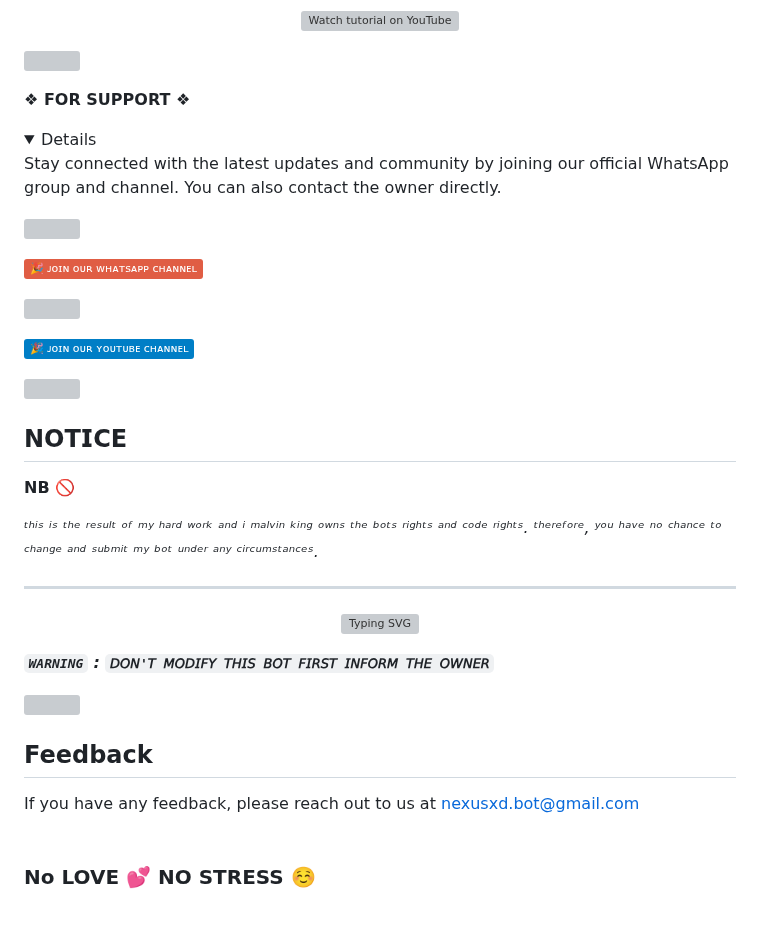
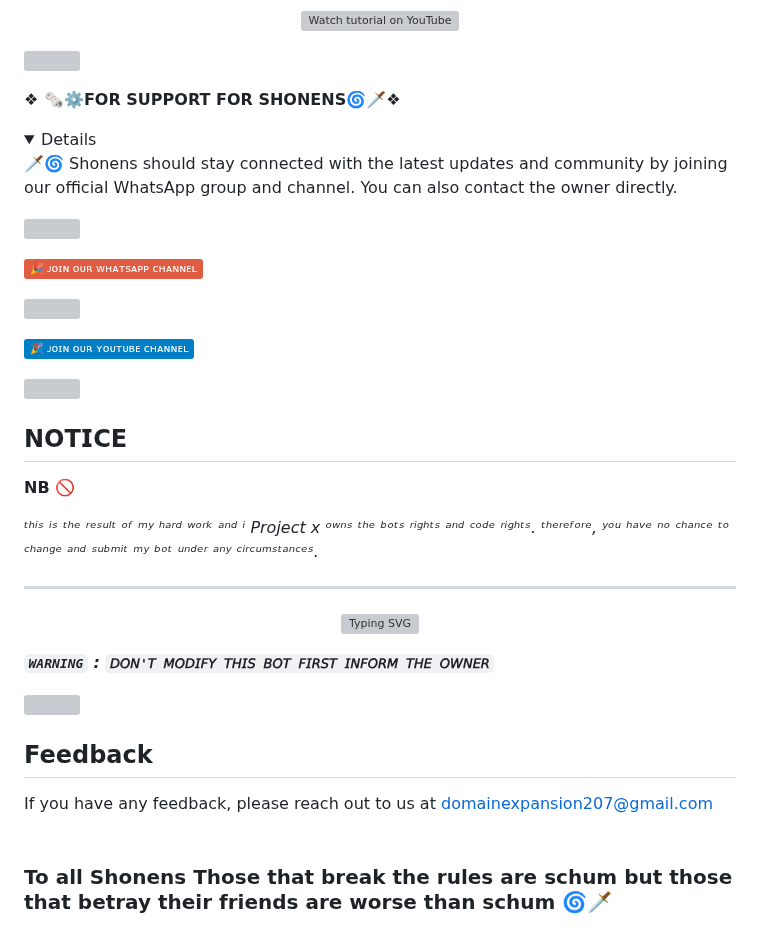
Before and after one commit to Traplord200/KAKASHI-MD, a Markdown page: README.md, the part around one of its changes. Rendered like a GitHub page; folded sections open; badges without logos; grey boxes are pictures that could not be loaded.

```diff
--- a/README.md
+++ b/README.md
@@ -179,12 +179,12 @@ jobs:
 <a><img src='https://i.imgur.com/LyHic3i.gif'/>
 
 
- **❖ FOR SUPPORT ❖**
+ **❖ 🗞️⚙️FOR SUPPORT FOR SHONENS🌀🗡️❖**
 
 <details>
 
 
-Stay connected with the latest updates and community by joining our official WhatsApp group and channel. You can also contact the owner directly.
+🗡️🌀 Shonens should stay connected with the latest updates and community by joining our official WhatsApp group and channel. You can also contact the owner directly.
    <br>
 
 <a><img src='https://i.imgur.com/LyHic3i.gif'/>
@@ -204,7 +204,7 @@ Stay connected with the latest updates and community by joining our official Wha
 <p style="text-align: center; font-size: 1.2em;">
   <strong>NB 🚫</strong><br>
 
-_ᵗʰⁱˢ ⁱˢ ᵗʰᵉ ʳᵉˢᵘˡᵗ ᵒᶠ ᵐʸ  ʰᵃʳᵈ ʷᵒʳᵏ ᵃⁿᵈ ⁱ ᵐᵃˡᵛⁱⁿ ᵏⁱⁿᵍ  ᵒʷⁿˢ ᵗʰᵉ ᵇᵒᵗˢ ʳⁱᵍʰᵗˢ ᵃⁿᵈ ᶜᵒᵈᵉ ʳⁱᵍʰᵗˢ. ᵗʰᵉʳᵉᶠᵒʳᵉ, ʸᵒᵘ ʰᵃᵛᵉ ⁿᵒ ᶜʰᵃⁿᶜᵉ ᵗᵒ ᶜʰᵃⁿᵍᵉ ᵃⁿᵈ ˢᵘᵇᵐⁱᵗ ᵐʸ ᵇᵒᵗ ᵘⁿᵈᵉʳ ᵃⁿʸ ᶜⁱʳᶜᵘᵐˢᵗᵃⁿᶜᵉˢ._
+_ᵗʰⁱˢ ⁱˢ ᵗʰᵉ ʳᵉˢᵘˡᵗ ᵒᶠ ᵐʸ  ʰᵃʳᵈ ʷᵒʳᵏ ᵃⁿᵈ ⁱ Project x  ᵒʷⁿˢ ᵗʰᵉ ᵇᵒᵗˢ ʳⁱᵍʰᵗˢ ᵃⁿᵈ ᶜᵒᵈᵉ ʳⁱᵍʰᵗˢ. ᵗʰᵉʳᵉᶠᵒʳᵉ, ʸᵒᵘ ʰᵃᵛᵉ ⁿᵒ ᶜʰᵃⁿᶜᵉ ᵗᵒ ᶜʰᵃⁿᵍᵉ ᵃⁿᵈ ˢᵘᵇᵐⁱᵗ ᵐʸ ᵇᵒᵗ ᵘⁿᵈᵉʳ ᵃⁿʸ ᶜⁱʳᶜᵘᵐˢᵗᵃⁿᶜᵉˢ._
 </p>
 
 ***
@@ -221,6 +221,6 @@ _ᵗʰⁱˢ ⁱˢ ᵗʰᵉ ʳᵉˢᵘˡᵗ ᵒᶠ ᵐʸ  ʰᵃʳᵈ ʷᵒʳᵏ
 <a><img src='https://i.imgur.com/LyHic3i.gif'/>
 
 ## Feedback
-If you have any feedback, please reach out to us at nexusxd.bot@gmail.com
+If you have any feedback, please reach out to us at domainexpansion207@gmail.com
 
-### <br> No LOVE 💕 NO STRESS ☺️
+### <br> To all Shonens Those that break the rules are schum but those that betray their friends are worse than schum 🌀🗡️
```
Also changed, not shown: other parts of README.md (+14 -14 lines).
